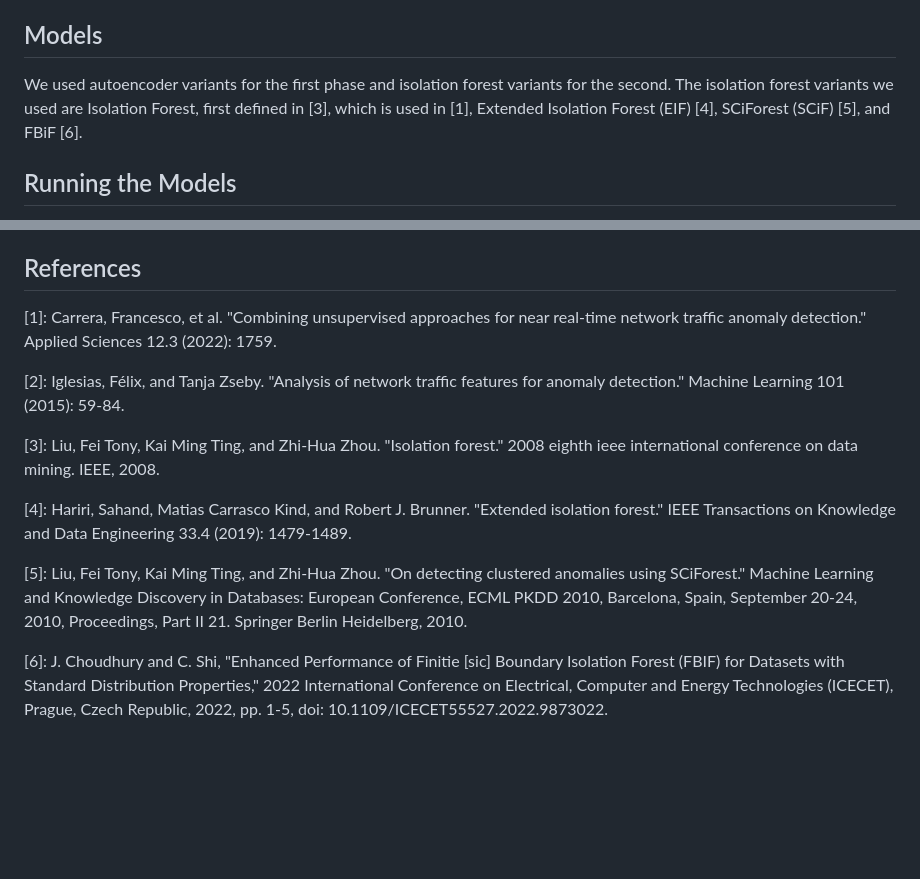
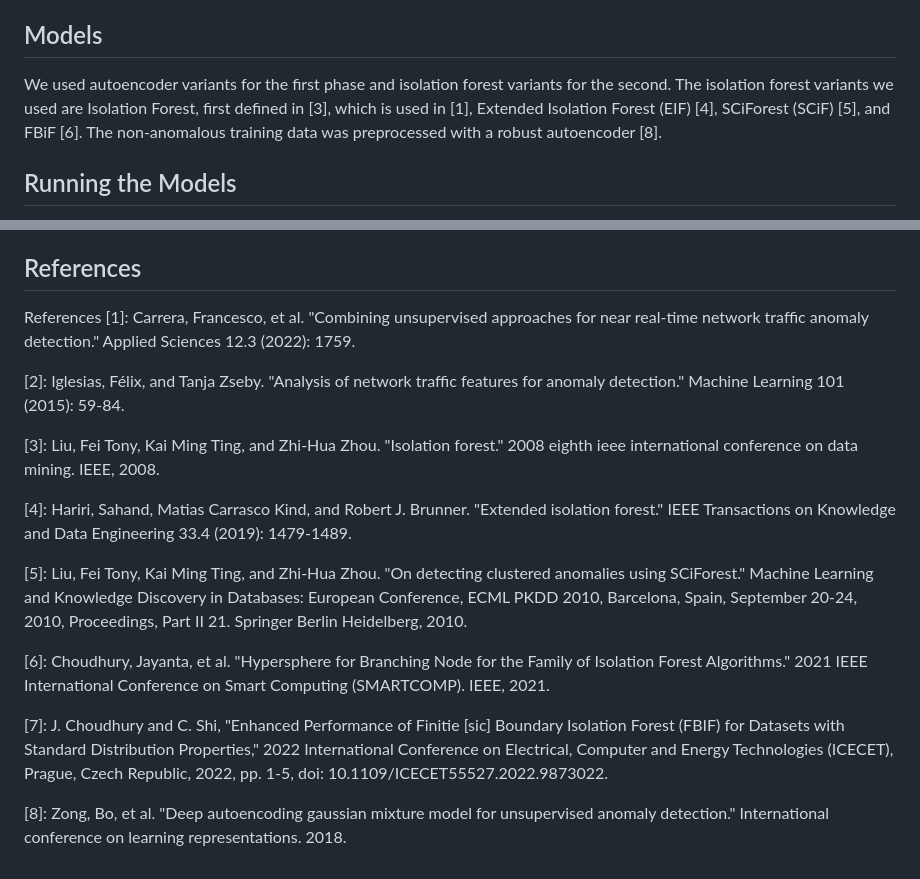
Before and after one commit to joshuapalicka/network-anomaly-detection, a Markdown page: README.md, 2 parts joined by grey strips. GitHub-like rendering; blank space fills up the shorter version.

Commit message:
Update README.md
Adds more citations.

```diff
--- a/README.md
+++ b/README.md
@@ -18,7 +18,7 @@ The world of technology has allowed us to be more connected but it also makes us
 We chose the NSL_KDD dataset as it is one of the datasets used in [1], and is well-documented. It contains packet data for network analysis, and is meant as a train and test dataset for use in anomaly detection. Each data point is classified as either 0 (normal) or 1 (anomalous), which allows for binary classification on whether the data point is an anomaly or not.
 
 ## Models
-We used autoencoder variants for the first phase and isolation forest variants for the second. The isolation forest variants we used are Isolation Forest, first defined in [3], which is used in [1], Extended Isolation Forest (EIF) [4], SCiForest (SCiF) [5], and FBiF [6].
+We used autoencoder variants for the first phase and isolation forest variants for the second. The isolation forest variants we used are Isolation Forest, first defined in [3], which is used in [1], Extended Isolation Forest (EIF) [4], SCiForest (SCiF) [5], and FBiF [6]. The non-anomalous training data was preprocessed with a robust autoencoder [8].
 
 ## Running the Models
 1. Install packages with `pip install requirements.txt`
@@ -28,6 +28,7 @@ We used autoencoder variants for the first phase and isolation forest variants f
 Our study investigated the pipelining of network traffic anomaly detection models to improve speed and accuracy over their components. We first preprocessed the normal data points in the NSL-KDD dataset using a robust autoencoder to reduce noise and thus improve data quality. Subsequently, we implement a 2-phase approach by combining an autoencoder with an isolation forest in a pipeline. This methodology leads to significant time savings compared to using an isolation forest alone, but still has room to further improve the overall F1 score as compared to the phase 1 autoencoder. The potential for such improvement is shown to potentially lie in underlying qualities of the autoencoder that are not yet well examined.
 
 ## References
+References
 [1]: Carrera, Francesco, et al. "Combining unsupervised approaches for near real-time network traffic anomaly detection." Applied Sciences 12.3 (2022): 1759.
 
 [2]: Iglesias, Félix, and Tanja Zseby. "Analysis of network traffic features for anomaly detection." Machine Learning 101 (2015): 59-84.
@@ -38,4 +39,8 @@ Our study investigated the pipelining of network traffic anomaly detection model
 
 [5]: Liu, Fei Tony, Kai Ming Ting, and Zhi-Hua Zhou. "On detecting clustered anomalies using SCiForest." Machine Learning and Knowledge Discovery in Databases: European Conference, ECML PKDD 2010, Barcelona, Spain, September 20-24, 2010, Proceedings, Part II 21. Springer Berlin Heidelberg, 2010.
 
-[6]: J. Choudhury and C. Shi, "Enhanced Performance of Finitie [sic] Boundary Isolation Forest (FBIF) for Datasets with Standard Distribution Properties," 2022 International Conference on Electrical, Computer and Energy Technologies (ICECET), Prague, Czech Republic, 2022, pp. 1-5, doi: 10.1109/ICECET55527.2022.9873022.
+[6]: Choudhury, Jayanta, et al. "Hypersphere for Branching Node for the Family of Isolation Forest Algorithms." 2021 IEEE International Conference on Smart Computing (SMARTCOMP). IEEE, 2021.
+
+[7]: J. Choudhury and C. Shi, "Enhanced Performance of Finitie [sic] Boundary Isolation Forest (FBIF) for Datasets with Standard Distribution Properties," 2022 International Conference on Electrical, Computer and Energy Technologies (ICECET), Prague, Czech Republic, 2022, pp. 1-5, doi: 10.1109/ICECET55527.2022.9873022.
+
+[8]: Zong, Bo, et al. "Deep autoencoding gaussian mixture model for unsupervised anomaly detection." International conference on learning representations. 2018.
```
